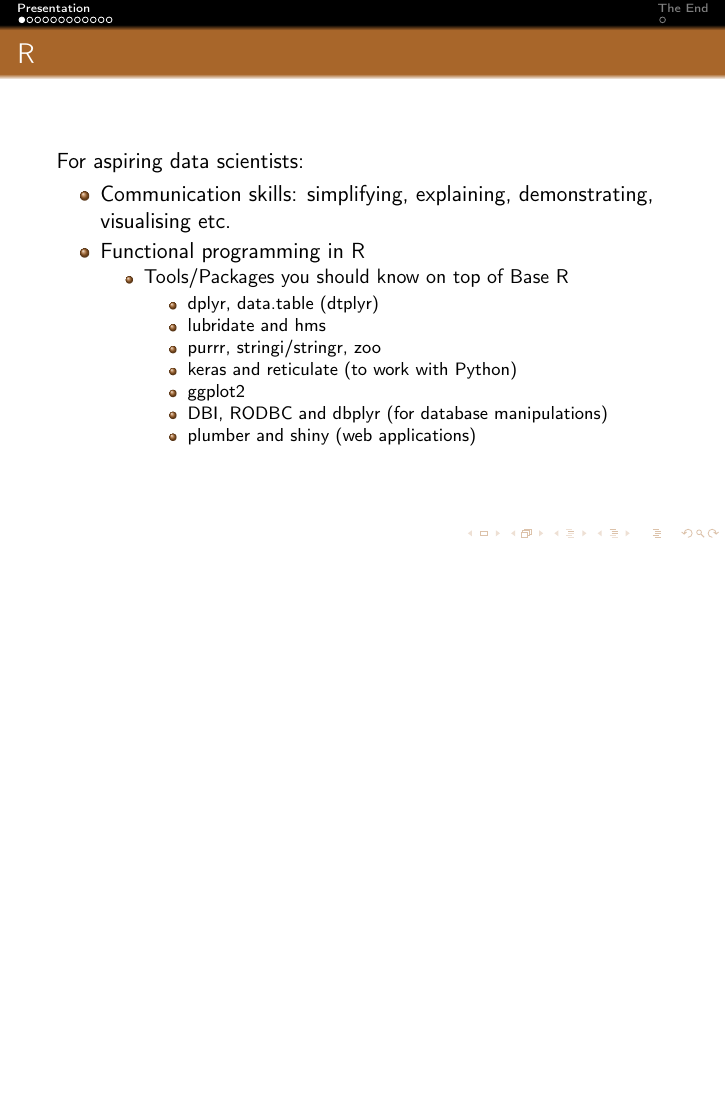
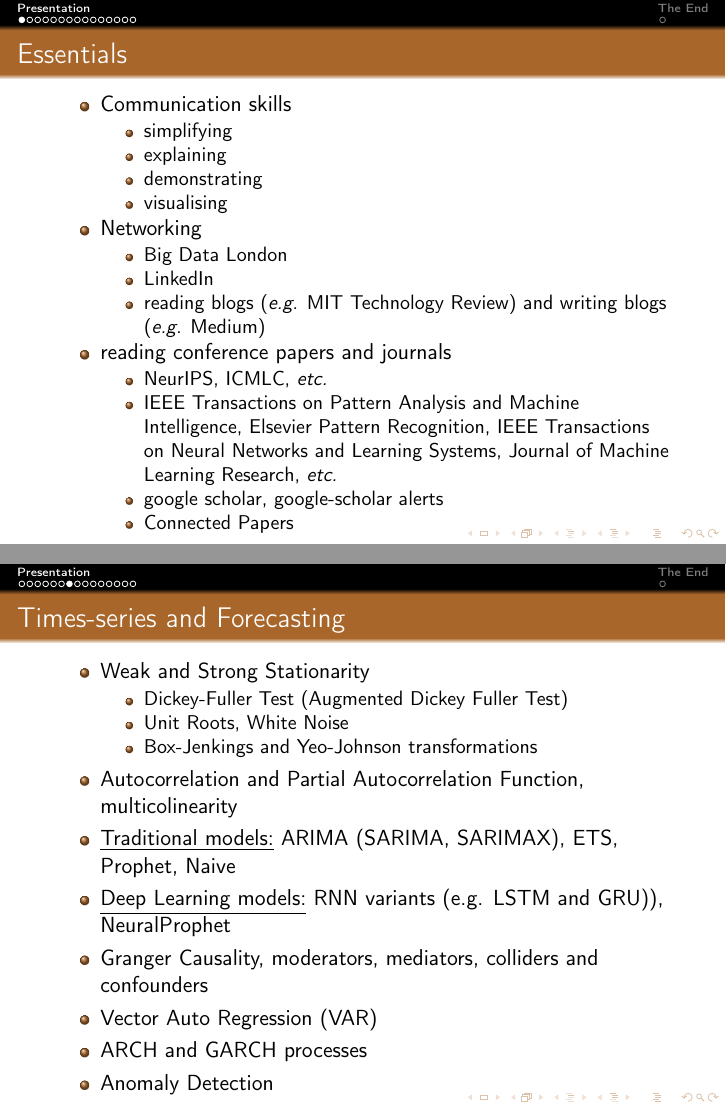
Before and after one commit to vitali87/aspiring_data_scientist, LaTeX slides (aspiring_data_scientists.tex): page 2 of 14 before the commit and pages 2 and 8 of 17 after it, the two joined at a grey line, the shorter picture padded with empty space. The pictures show the PDF file aspiring_data_scientists.pdf that the author committed with the source.

Commit message:
add sections on 1.Essential skills, 2. time-series and forecasting , update books on time-series

```diff
--- a/aspiring_data_scientists.tex
+++ b/aspiring_data_scientists.tex
@@ -51,25 +51,31 @@
 
 \section{Presentation}
 
-\begin{frame}{R}
-For aspiring data scientists:
+\begin{frame}{Essentials}
 	\begin{itemize}
-	\item Communication skills: simplifying, explaining, demonstrating, visualising etc.
-	\item Functional programming in R
+		\item Communication skills
 			\begin{itemize}
-		\item Tools/Packages you should know on top of Base R
+				\item simplifying
+				\item explaining
+				\item demonstrating
+				\item visualising
+			\end{itemize}
+		\item Networking
 			\begin{itemize}
-			\item dplyr, data.table (dtplyr)
-			\item lubridate and hms
-			\item purrr, stringi/stringr, zoo
-			\item keras and reticulate (to work with Python)
-			\item ggplot2
-			\item DBI, RODBC and dbplyr (for database manipulations)
-			\item plumber and shiny (web applications)
+				\item \href{https://bigdataldn.com/}{Big Data London}
+				\item LinkedIn
+				\item reading blogs (\textit{e.g.} \href{https://www.technologyreview.com/}{MIT Technology Review}) and writing blogs (\textit{e.g.} \href{https://medium.com/}{Medium})
 			\end{itemize}
+		\item reading conference papers and journals
+			\begin{itemize}
+				\item \href{https://nips.cc/}{NeurIPS}, \href{http://www.icmlc.org/}{ICMLC}, \textit{etc.}
+				\item \href{https://ieeexplore.ieee.org/xpl/RecentIssue.jsp?punumber=34}{IEEE Transactions on Pattern Analysis and Machine Intelligence}, \href{https://www.sciencedirect.com/journal/pattern-recognition}{Elsevier Pattern Recognition}, \href{https://www.scimagojr.com/journalsearch.php?q=21100235616&tip=sid&clean=0}{IEEE Transactions on Neural Networks and Learning Systems}, \href{https://www.jmlr.org/}{Journal of Machine Learning Research}, \textit{etc.}
+				\item \href{https://scholar.google.com/}{google scholar}, google-scholar alerts
+				\item \href{https://www.connectedpapers.com/}{Connected Papers}
 			\end{itemize}
 	\end{itemize}
 \end{frame}
+
 \begin{frame}{Python}
 	\begin{itemize}
 		\item Python Fundamentals incl. Object-Oriented Programming (OOP) in Python
@@ -142,4 +166,26 @@ For aspiring data scientists:
+			\item Maximum Likelihood Estimator, Bayes rule, Prior/Posterior distributions, naive Bayes, K-means, KNN, Markov Chain, HMM, Decision Trees (+ Random Forest, XGBoost, LightGBM and CatBoost); Gaussian mixture models
+			\item Neural Networks (feed-forward, CNNs, RNN variants (e.g. LSTM and GRU))
 			\item Clustering (k-means); dimensionality reduction (PCA, UMAP AutoEncoders and t-SNE)
+		\end{itemize}
+
+\end{frame}
+
+\begin{frame}{Times-series and Forecasting}
+	\begin{itemize}
+	\item Weak and Strong Stationarity
+	\begin{itemize}
+		\item Dickey-Fuller Test (\plus Augmented Dickey Fuller Test)
+		\item Unit Roots, White Noise
+		\item Box-Jenkings and Yeo-Johnson transformations
+	\end{itemize}
+	\item Autocorrelation and Partial Autocorrelation Function, multicolinearity
+	\item \underline{Traditional models:} ARIMA (SARIMA, SARIMAX), ETS, Prophet, Naive
+	\item \underline{Deep Learning models:} RNN variants (e.g. LSTM and GRU)), \href{https://neuralprophet.com/html/index.html}{NeuralProphet}
+	\item Granger Causality, moderators, mediators, colliders and confounders
+	\item Vector Auto Regression (VAR)
+	\item ARCH and GARCH processes
+	\item Anomaly Detection
+
 \end{itemize}
 
 \end{frame}
```
Also changed, not shown: aspiring_data_scientists.pdf, aspiring_data_scientists.tex (41 more changed lines), 6 other files. Lines whose indentation alone changed are shown as unchanged.
